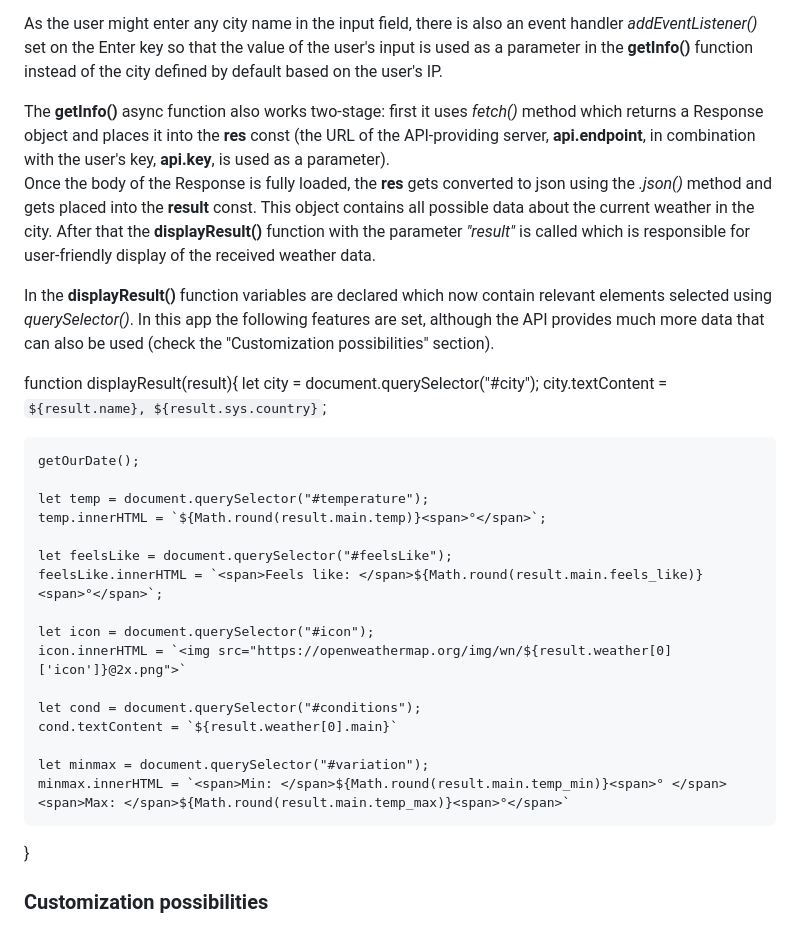
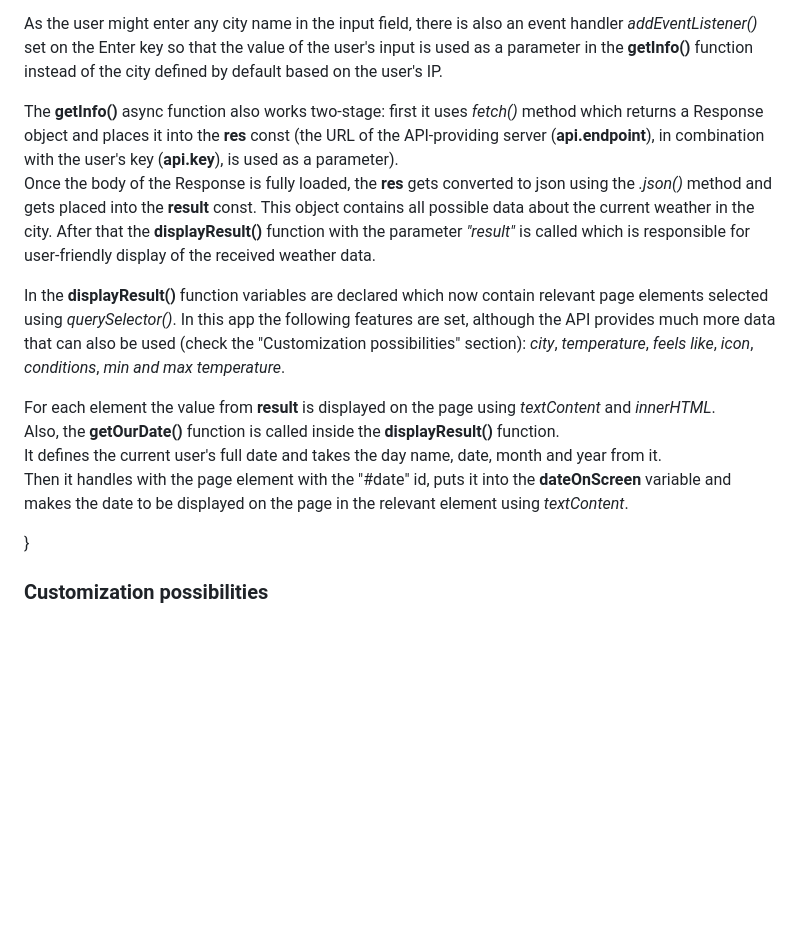
Before and after one commit to Katereshko/my-weather-app, a Markdown page: README.md, the part around the change. Rendered like a GitHub page; blank space fills up the shorter version.

```diff
--- a/README.md
+++ b/README.md
@@ -34,33 +34,17 @@ Once the body of the Response is fully loaded, the **res** gets converted to jso
 
 As the user might enter any city name in the input field, there is also an event handler _addEventListener()_ set on the Enter key so that the value of the user's input is used as a parameter in the **getInfo()** function instead of the city defined by default based on the user's IP.
 
-The **getInfo()** async function also works two-stage: first it uses _fetch()_ method which returns a Response object and places it into the **res** const (the URL of the API-providing server, **api.endpoint**, in combination with the user's key, **api.key**, is used as a parameter).
+The **getInfo()** async function also works two-stage: first it uses _fetch()_ method which returns a Response object and places it into the **res** const (the URL of the API-providing server (**api.endpoint**), in combination with the user's key (**api.key**), is used as a parameter).
 Once the body of the Response is fully loaded, the **res** gets converted to json using the _.json()_ method and gets placed into the **result** const. This object contains all possible data about the current weather in the city. After that the **displayResult()** function with the parameter _"result"_ is called which is responsible for user-friendly display of the received weather data.
 
-In the **displayResult()** function variables are declared which now contain relevant elements selected using _querySelector()_. In this app the following features are set, although the API provides much more data that can also be used (check the "Сustomization possibilities" section).
+In the **displayResult()** function variables are declared which now contain relevant page elements selected using _querySelector()_. In this app the following features are set, although the API provides much more data that can also be used (check the "Сustomization possibilities" section): _city_, _temperature_, _feels like_, _icon_, _conditions_, _min and max temperature_.
 
-function displayResult(result){
-    let city = document.querySelector("#city");
-    city.textContent = `${result.name}, ${result.sys.country}`;
+For each element the value from **result** is displayed on the page using _textContent_ and _innerHTML_.
+Also, the **getOurDate()** function is called inside the **displayResult()** function.
+It defines the current user's full date and takes the day name, date, month and year from it.
+Then it handles with the page element with the "#date" id, puts it into the **dateOnScreen** variable and makes the date to be displayed on the page in the relevant element using _textContent_.
 
-    getOurDate();
-
-    let temp = document.querySelector("#temperature");
-    temp.innerHTML = `${Math.round(result.main.temp)}<span>°</span>`;
-
-    let feelsLike = document.querySelector("#feelsLike");
-    feelsLike.innerHTML = `<span>Feels like: </span>${Math.round(result.main.feels_like)}<span>°</span>`;
-
-    let icon = document.querySelector("#icon");
-    icon.innerHTML = `<img src="https://openweathermap.org/img/wn/${result.weather[0]['icon']}@2x.png">`
-
-    let cond = document.querySelector("#conditions");
-    cond.textContent = `${result.weather[0].main}`
-
-    let minmax = document.querySelector("#variation");
-    minmax.innerHTML = `<span>Min: </span>${Math.round(result.main.temp_min)}<span>° </span><span>Max: </span>${Math.round(result.main.temp_max)}<span>°</span>`
 }
-
 ### Customization possibilities
 
 In order to add more elements that can be displayed on the page, add them to HTML code in the **index.html** file and to the **displayResult()** function in the **script.js** file: add an HTML element and a variable for each data type you want to display (like humidity, presuure, etc.). Check the object that is placed into **result** const after the **getInfo()** async function is called so that you know what the appropriate property is called.
```
